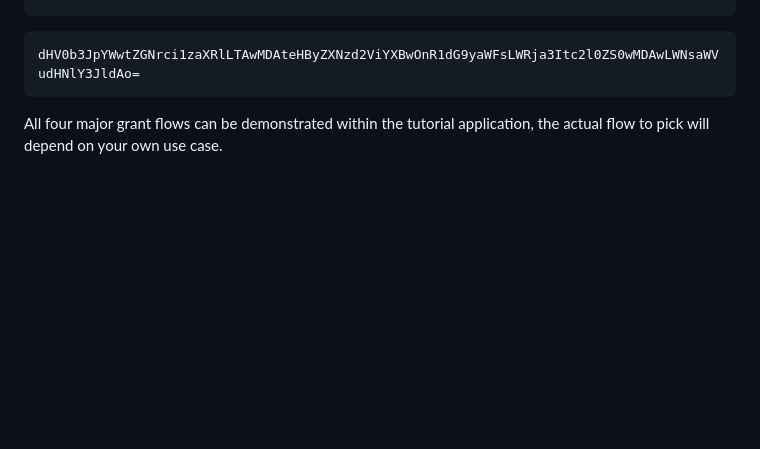
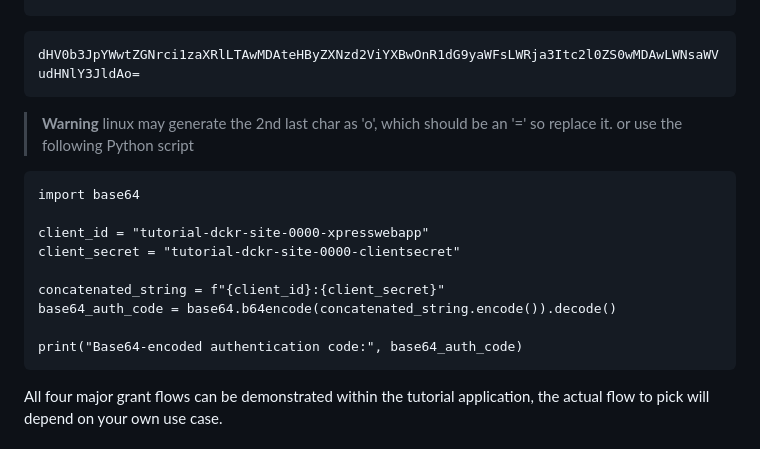
Before and after one commit to FIWARE/tutorials.Securing-Access, a Markdown page: README.md, the part around the change. Drawn GitHub-style; blank space fills up the shorter version.

Commit message:
Update README.md
pointed out the bug with using Linux's `base64` program to generate the authorization header and how to fix it.

````diff
--- a/README.md
+++ b/README.md
@@ -380,6 +380,20 @@ echo tutorial-dckr-site-0000-xpresswebapp:tutorial-dckr-site-0000-clientsecret |
 
 ```
 dHV0b3JpYWwtZGNrci1zaXRlLTAwMDAteHByZXNzd2ViYXBwOnR1dG9yaWFsLWRja3Itc2l0ZS0wMDAwLWNsaWVudHNlY3JldAo=
+```
+> **Warning**
+> linux may generate the 2nd last char as 'o', which should be an '=' so replace it. or use the following Python script
+>
+```authorizationHeader.py
+import base64
+
+client_id = "tutorial-dckr-site-0000-xpresswebapp"
+client_secret = "tutorial-dckr-site-0000-clientsecret"
+
+concatenated_string = f"{client_id}:{client_secret}"
+base64_auth_code = base64.b64encode(concatenated_string.encode()).decode()
+
+print("Base64-encoded authentication code:", base64_auth_code)
 ```
 
 All four major grant flows can be demonstrated within the tutorial application, the actual flow to pick will depend on
````
